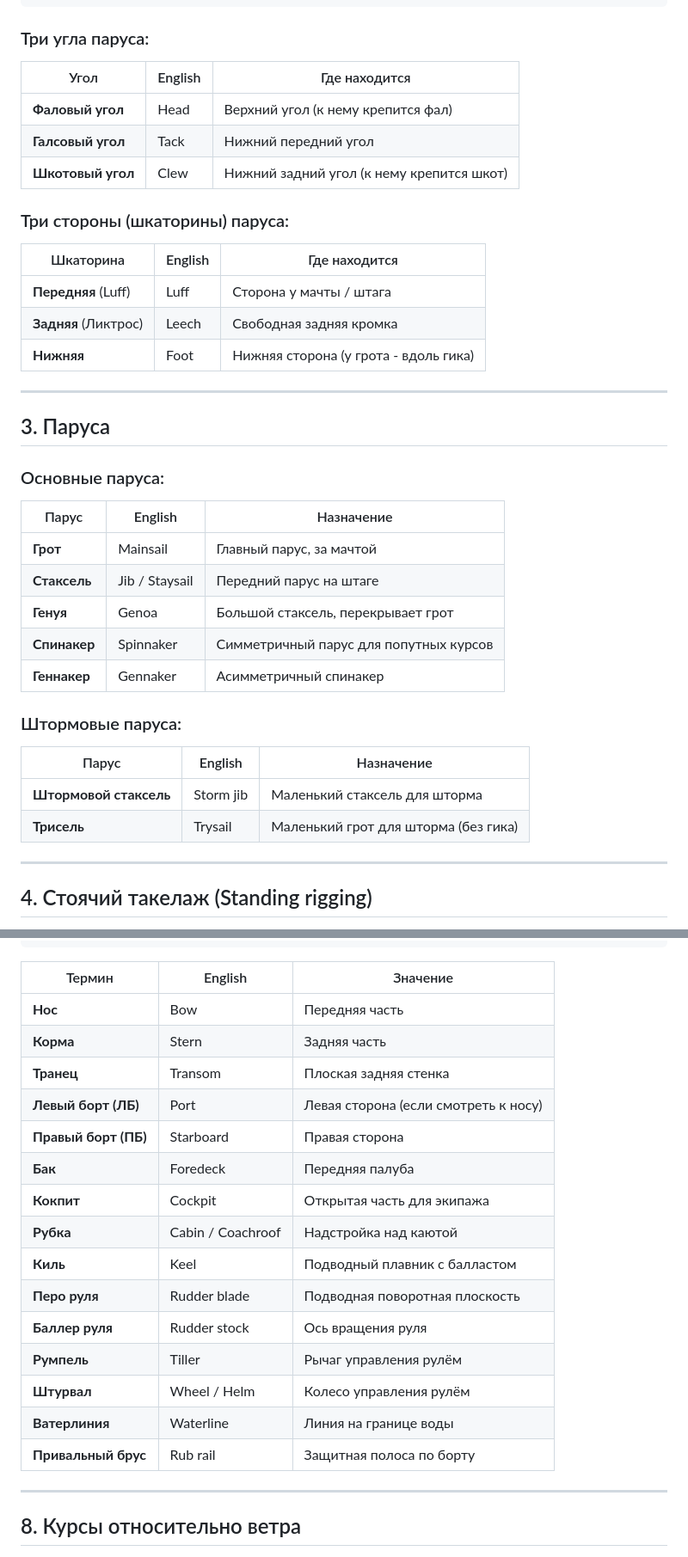
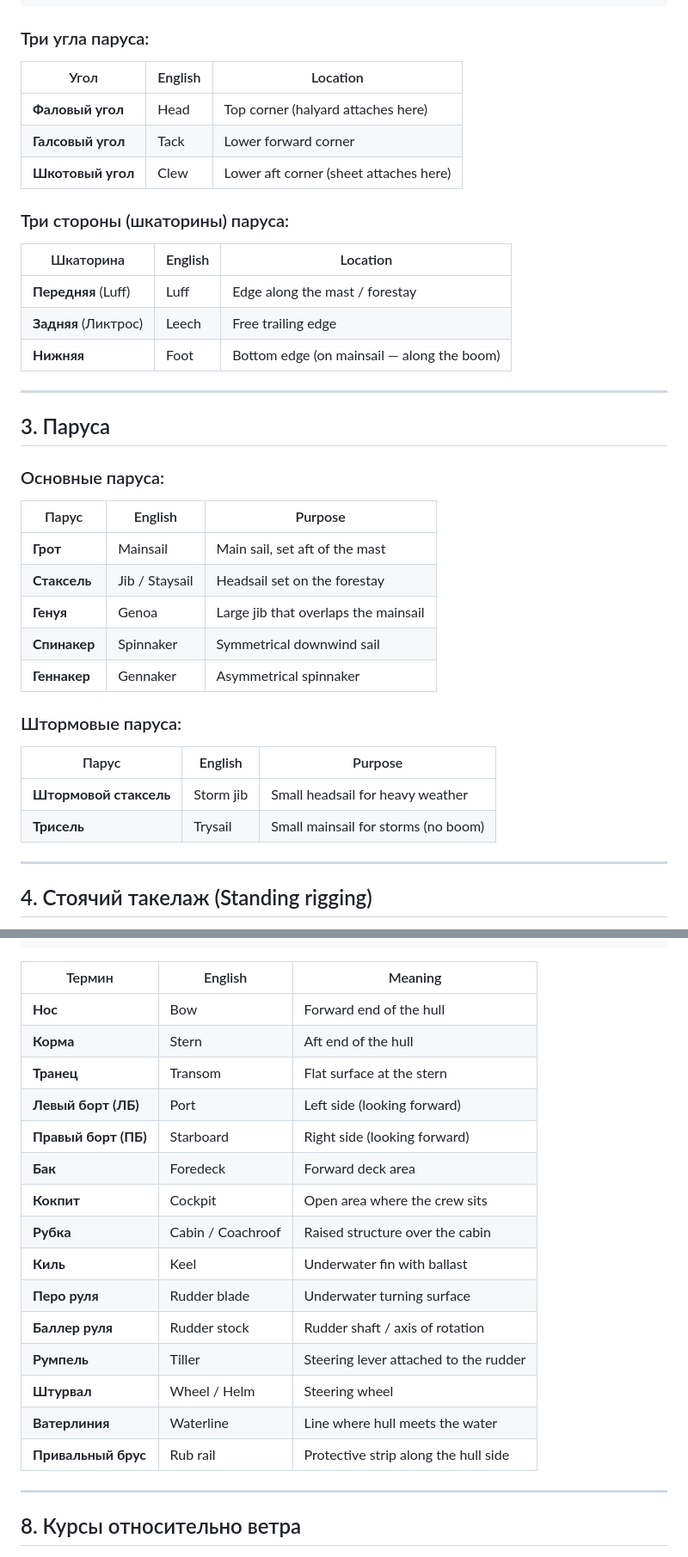
Before and after one commit to braxno-dotcom/-, a Markdown page: yacht_cheatsheet.md, 2 parts joined by grey strips. Shown at 86% size. GitHub-like rendering.

````diff
--- a/yacht_cheatsheet.md
+++ b/yacht_cheatsheet.md
@@ -60,37 +60,37 @@
 ```
 
 ### Три угла паруса:
-| Угол | English | Где находится |
-|------|---------|---------------|
-| **Фаловый угол** | Head | Верхний угол (к нему крепится фал) |
-| **Галсовый угол** | Tack | Нижний передний угол |
-| **Шкотовый угол** | Clew | Нижний задний угол (к нему крепится шкот) |
+| Угол | English | Location |
+|------|---------|----------|
+| **Фаловый угол** | Head | Top corner (halyard attaches here) |
+| **Галсовый угол** | Tack | Lower forward corner |
+| **Шкотовый угол** | Clew | Lower aft corner (sheet attaches here) |
 
 ### Три стороны (шкаторины) паруса:
-| Шкаторина | English | Где находится |
-|-----------|---------|---------------|
-| **Передняя** (Luff) | Luff | Сторона у мачты / штага |
-| **Задняя** (Ликтрос) | Leech | Свободная задняя кромка |
-| **Нижняя** | Foot | Нижняя сторона (у грота - вдоль гика) |
+| Шкаторина | English | Location |
+|-----------|---------|----------|
+| **Передняя** (Luff) | Luff | Edge along the mast / forestay |
+| **Задняя** (Ликтрос) | Leech | Free trailing edge |
+| **Нижняя** | Foot | Bottom edge (on mainsail — along the boom) |
 
 ---
 
 ## 3. Паруса
 
 ### Основные паруса:
-| Парус | English | Назначение |
-|-------|---------|------------|
-| **Грот** | Mainsail | Главный парус, за мачтой |
-| **Стаксель** | Jib / Staysail | Передний парус на штаге |
-| **Генуя** | Genoa | Большой стаксель, перекрывает грот |
-| **Спинакер** | Spinnaker | Симметричный парус для попутных курсов |
-| **Геннакер** | Gennaker | Асимметричный спинакер |
+| Парус | English | Purpose |
+|-------|---------|---------|
+| **Грот** | Mainsail | Main sail, set aft of the mast |
+| **Стаксель** | Jib / Staysail | Headsail set on the forestay |
+| **Генуя** | Genoa | Large jib that overlaps the mainsail |
+| **Спинакер** | Spinnaker | Symmetrical downwind sail |
+| **Геннакер** | Gennaker | Asymmetrical spinnaker |
 
 ### Штормовые паруса:
-| Парус | English | Назначение |
-|-------|---------|------------|
-| **Штормовой стаксель** | Storm jib | Маленький стаксель для шторма |
-| **Трисель** | Trysail | Маленький грот для шторма (без гика) |
+| Парус | English | Purpose |
+|-------|---------|---------|
+| **Штормовой стаксель** | Storm jib | Small headsail for heavy weather |
+| **Трисель** | Trysail | Small mainsail for storms (no boom) |
 
 ---
 
@@ -180,23 +180,23 @@
         Корма (Stern)
 ```
 
-| Термин | English | Значение |
-|--------|---------|----------|
-| **Нос** | Bow | Передняя часть |
-| **Корма** | Stern | Задняя часть |
-| **Транец** | Transom | Плоская задняя стенка |
-| **Левый борт (ЛБ)** | Port | Левая сторона (если смотреть к носу) |
-| **Правый борт (ПБ)** | Starboard | Правая сторона |
-| **Бак** | Foredeck | Передняя палуба |
-| **Кокпит** | Cockpit | Открытая часть для экипажа |
-| **Рубка** | Cabin / Coachroof | Надстройка над каютой |
-| **Киль** | Keel | Подводный плавник с балластом |
-| **Перо руля** | Rudder blade | Подводная поворотная плоскость |
-| **Баллер руля** | Rudder stock | Ось вращения руля |
-| **Румпель** | Tiller | Рычаг управления рулём |
-| **Штурвал** | Wheel / Helm | Колесо управления рулём |
-| **Ватерлиния** | Waterline | Линия на границе воды |
-| **Привальный брус** | Rub rail | Защитная полоса по борту |
+| Термин | English | Meaning |
+|--------|---------|---------|
+| **Нос** | Bow | Forward end of the hull |
+| **Корма** | Stern | Aft end of the hull |
+| **Транец** | Transom | Flat surface at the stern |
+| **Левый борт (ЛБ)** | Port | Left side (looking forward) |
+| **Правый борт (ПБ)** | Starboard | Right side (looking forward) |
+| **Бак** | Foredeck | Forward deck area |
+| **Кокпит** | Cockpit | Open area where the crew sits |
+| **Рубка** | Cabin / Coachroof | Raised structure over the cabin |
+| **Киль** | Keel | Underwater fin with ballast |
+| **Перо руля** | Rudder blade | Underwater turning surface |
+| **Баллер руля** | Rudder stock | Rudder shaft / axis of rotation |
+| **Румпель** | Tiller | Steering lever attached to the rudder |
+| **Штурвал** | Wheel / Helm | Steering wheel |
+| **Ватерлиния** | Waterline | Line where hull meets the water |
+| **Привальный брус** | Rub rail | Protective strip along the hull side |
 
 ---
 
````
Also changed, not shown: other parts of yacht_cheatsheet.md (+60 -60 lines).
